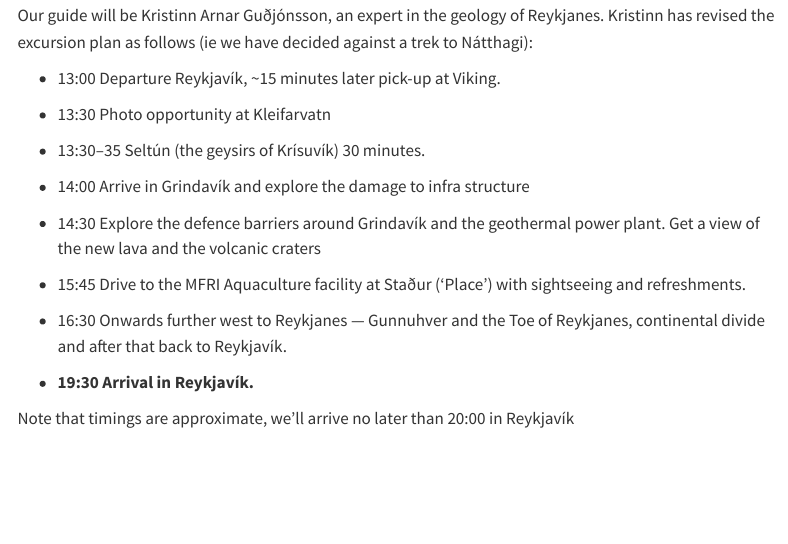
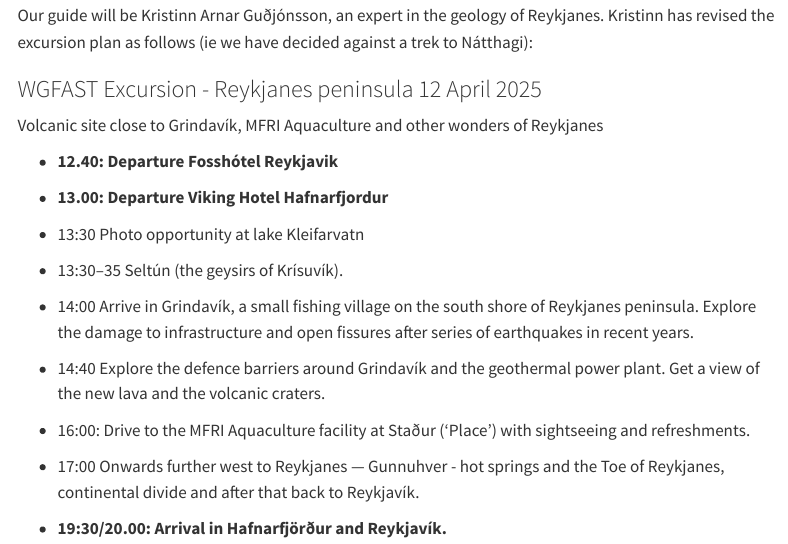
Before and after one commit to sigurdurthorjonsson/wgfast, a Quarto document (excursion.qmd): the page in a window 1100 px wide, from 380 px down. Rendered offline with R 4.5, knitr and Pandoc in place of Quarto, with nearby package versions; menus at the side of the page are left out.

Commit message:
update to final exc schedule, fix pricing error

```diff
--- a/excursion.qmd
+++ b/excursion.qmd
@@ -17,20 +17,24 @@
 
 Our guide will be Kristinn Arnar Guðjónsson, an expert in the geology of Reykjanes. Kristinn has revised the excursion plan as follows (ie we have decided against a trek to Nátthagi):
 
--   13:00 Departure Reykjavík, ~15 minutes later pick-up at Viking.
+### WGFAST Excursion - Reykjanes peninsula 12 April 2025
 
--   13:30 Photo opportunity at Kleifarvatn
+Volcanic site close to Grindavík, MFRI Aquaculture and other wonders of Reykjanes
 
--   13:30--35 Seltún (the geysirs of Krísuvík) 30 minutes.
+- **12.40: Departure Fosshótel Reykjavik**
 
--   14:00 Arrive in Grindavík and explore the damage to infra structure
+- **13.00: Departure Viking Hotel Hafnarfjordur**
 
--   14:30 Explore the defence barriers around Grindavík and the geothermal power plant.  Get a view of the new lava and the volcanic craters
+- 13:30 Photo opportunity at lake Kleifarvatn
 
--   15:45 Drive to the MFRI Aquaculture facility at Staður ('Place') with sightseeing and refreshments.
+- 13:30–35 Seltún (the geysirs of Krísuvík).
 
--   16:30 Onwards further west to Reykjanes --- Gunnuhver and the Toe of Reykjanes, continental divide and after that back to Reykjavík.
+- 14:00 Arrive in Grindavík, a small fishing village on the south shore of Reykjanes peninsula. Explore the damage to infrastructure and open fissures after series of earthquakes in recent years.
 
--   **19:30 Arrival in Reykjavík.**
+- 14:40 Explore the defence barriers around Grindavík and the geothermal power plant. Get a view of the new lava and the volcanic craters.
 
-Note that timings are approximate, we'll arrive no later than 20:00 in Reykjavík
+- 16:00: Drive to the MFRI Aquaculture facility at Staður (‘Place’) with sightseeing and refreshments.
+
+- 17:00 Onwards further west to Reykjanes — Gunnuhver - hot springs and the Toe of Reykjanes, continental divide and after that back to Reykjavík.
+
+- **19:30/20.00:  Arrival in Hafnarfjörður and Reykjavík.**
```
Also changed, not shown: practical-info.qmd (+1 -1 lines).
